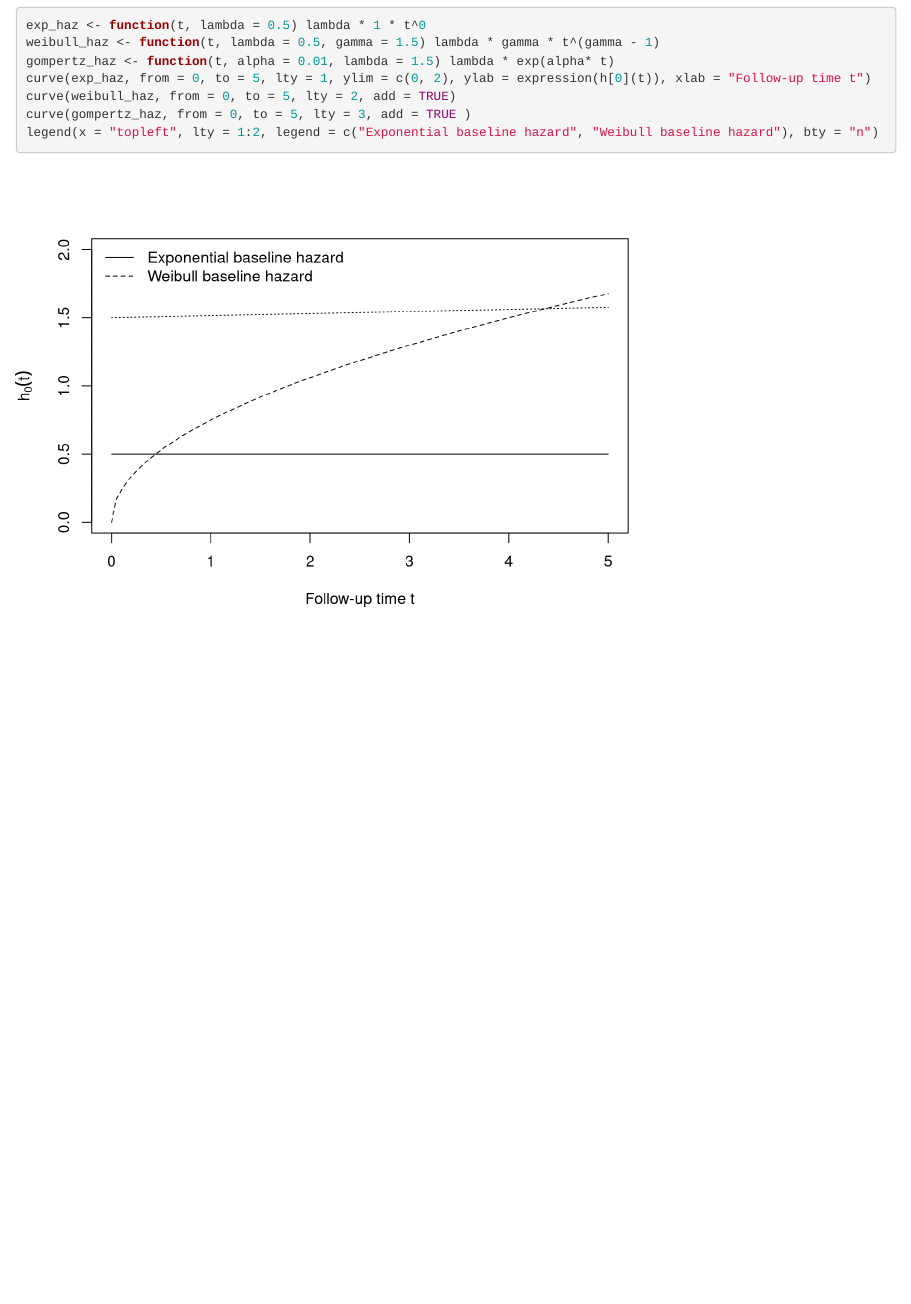
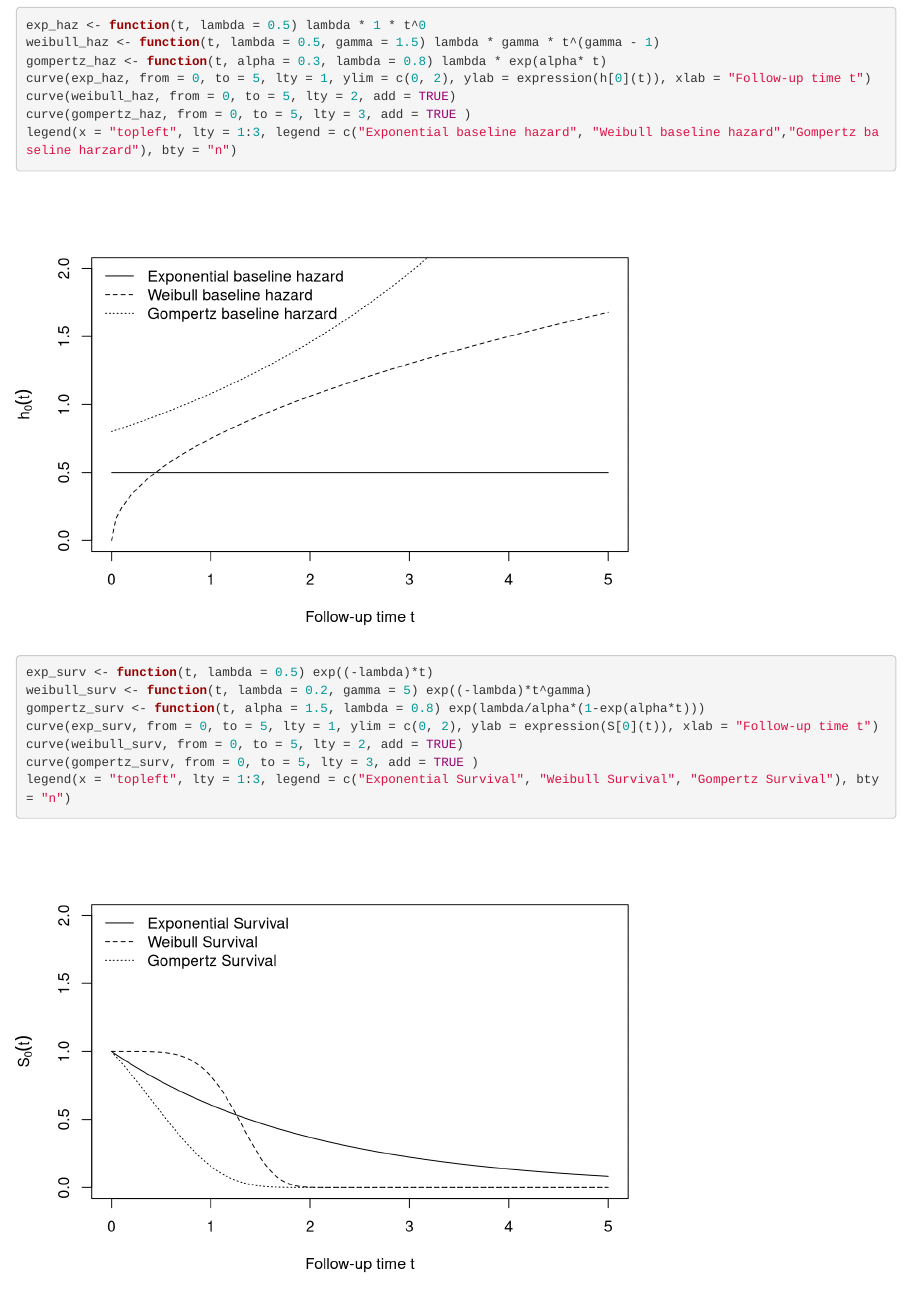
Before and after one commit to MefiMefi/P8160-Project1, an R Markdown document (final.Rmd): the page in a window 1100 px wide, from 790 px down. Rendered offline with R 4.5, knitr and Pandoc, with nearby package versions; code that draws random numbers runs with fixed seeds of ours; some code elsewhere in the file could not run offline.

Commit message:
add survival curve

````diff
--- a/final.Rmd
+++ b/final.Rmd
@@ -16,11 +16,20 @@ library(survival)
 ```{r shape-of-haz}
 exp_haz <- function(t, lambda = 0.5) lambda * 1 * t^0
 weibull_haz <- function(t, lambda = 0.5, gamma = 1.5) lambda * gamma * t^(gamma - 1)
-gompertz_haz <- function(t, alpha = 0.01, lambda = 1.5) lambda * exp(alpha* t)
+gompertz_haz <- function(t, alpha = 0.3, lambda = 0.8) lambda * exp(alpha* t)
 curve(exp_haz, from = 0, to = 5, lty = 1, ylim = c(0, 2), ylab = expression(h[0](t)), xlab = "Follow-up time t")
 curve(weibull_haz, from = 0, to = 5, lty = 2, add = TRUE)
 curve(gompertz_haz, from = 0, to = 5, lty = 3, add = TRUE )
-legend(x = "topleft", lty = 1:2, legend = c("Exponential baseline hazard", "Weibull baseline hazard"), bty = "n")
+legend(x = "topleft", lty = 1:3, legend = c("Exponential baseline hazard", "Weibull baseline hazard","Gompertz baseline harzard"), bty = "n")
+```
+```{r shape-of-surv}
+exp_surv <- function(t, lambda = 0.5) exp((-lambda)*t)
+weibull_surv <- function(t, lambda = 0.2, gamma = 5) exp((-lambda)*t^gamma)
+gompertz_surv <- function(t, alpha = 1.5, lambda = 0.8) exp(lambda/alpha*(1-exp(alpha*t)))
+curve(exp_surv, from = 0, to = 5, lty = 1, ylim = c(0, 2), ylab = expression(S[0](t)), xlab = "Follow-up time t")
+curve(weibull_surv, from = 0, to = 5, lty = 2, add = TRUE)
+curve(gompertz_surv, from = 0, to = 5, lty = 3, add = TRUE )
+legend(x = "topleft", lty = 1:3, legend = c("Exponential Survival", "Weibull Survival", "Gompertz Survival"), bty = "n")
 ```
 
 
````
